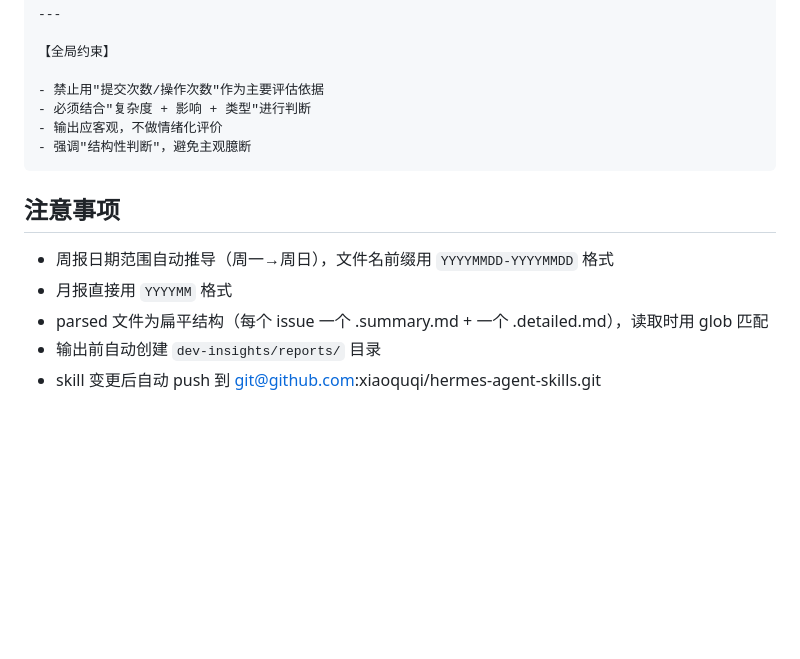
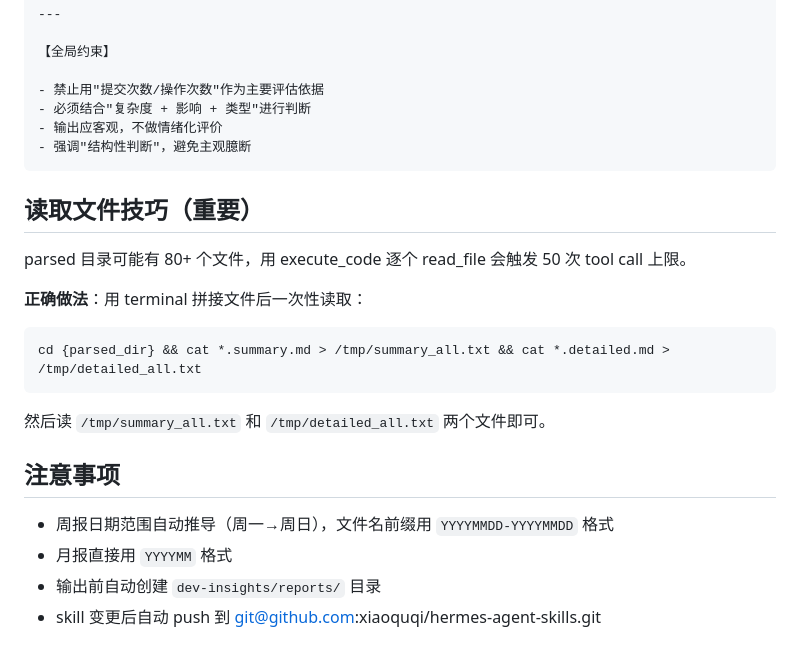
Before and after one commit to xiaoquqi/hermes-agent-skills, a Markdown page: devops/jira-report/SKILL.md, the part around the change. GitHub-like rendering; blank space fills up the shorter version.

Commit message:
jira-report: add workaround for reading many parsed files (tool call limit)

````diff
--- a/devops/jira-report/SKILL.md
+++ b/devops/jira-report/SKILL.md
@@ -170,10 +170,19 @@ dev-insights/
 - 强调"结构性判断"，避免主观臆断
 ```
 
+## 读取文件技巧（重要）
+
+parsed 目录可能有 80+ 个文件，用 execute_code 逐个 read_file 会触发 50 次 tool call 上限。
+
+**正确做法**：用 terminal 拼接文件后一次性读取：
+```bash
+cd {parsed_dir} && cat *.summary.md > /tmp/summary_all.txt && cat *.detailed.md > /tmp/detailed_all.txt
+```
+然后读 `/tmp/summary_all.txt` 和 `/tmp/detailed_all.txt` 两个文件即可。
+
 ## 注意事项
 
 - 周报日期范围自动推导（周一→周日），文件名前缀用 `YYYYMMDD-YYYYMMDD` 格式
 - 月报直接用 `YYYYMM` 格式
-- parsed 文件为扁平结构（每个 issue 一个 .summary.md + 一个 .detailed.md），读取时用 glob 匹配
 - 输出前自动创建 `dev-insights/reports/` 目录
 - skill 变更后自动 push 到 git@github.com:xiaoquqi/hermes-agent-skills.git
````
